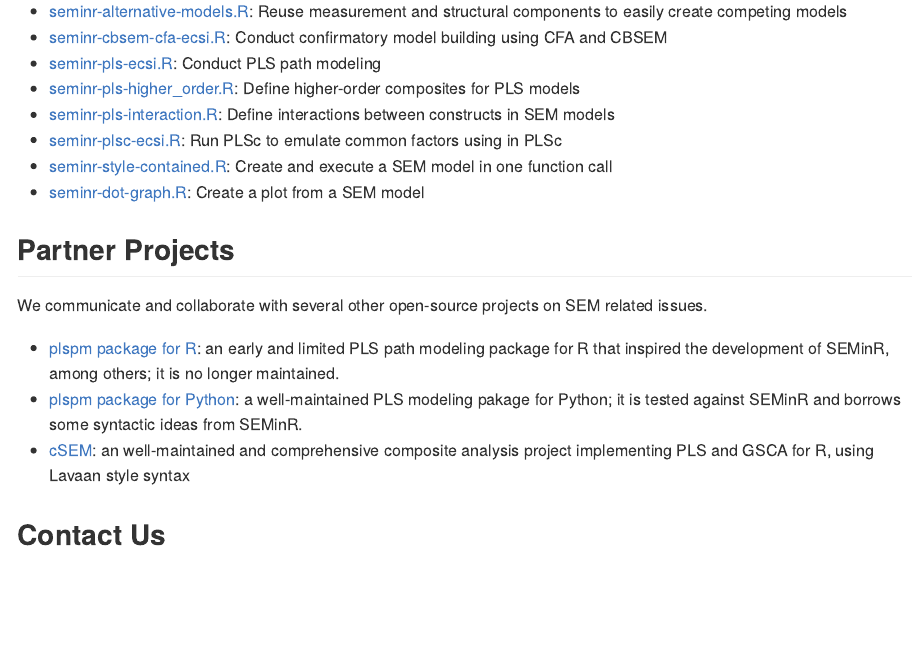
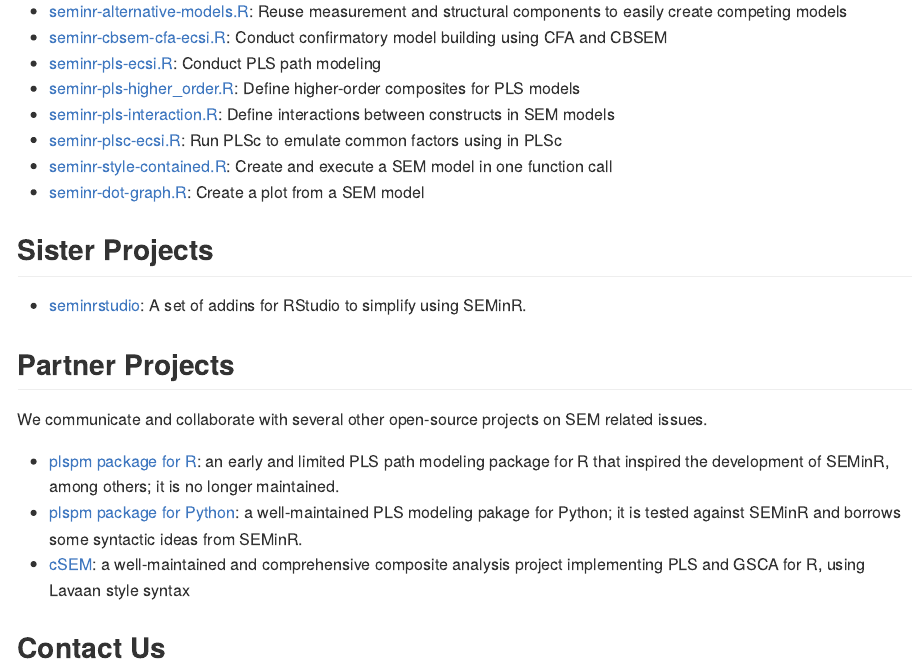
Before and after one commit to sem-in-r/seminr, an R Markdown document (README.Rmd): the page in a window 1100 px wide, from 6660 px down. The pictures show the output file README.md that the author committed with the source, drawn offline in the style of GitHub; badge pictures from the web are left out.

Commit message:
added seminrstudio as a sister project.

```diff
--- a/README.Rmd
+++ b/README.Rmd
@@ -373,6 +373,11 @@
 - [seminr-style-contained.R](demo/seminr-style-contained.R): Create and execute a SEM model in one function call
 - [seminr-dot-graph.R](demo/seminr-pls-dot-graph.R): Create a plot from a SEM model
 
+## Sister Projects
+
+- [seminrstudio](https://github.com/sem-in-r/seminrstudio): A set of addins for RStudio to simplify using SEMinR.
+
+
 ## Partner Projects
 
 We communicate and collaborate with several other open-source projects on SEM related issues.
```
Also changed, not shown: README.md.
